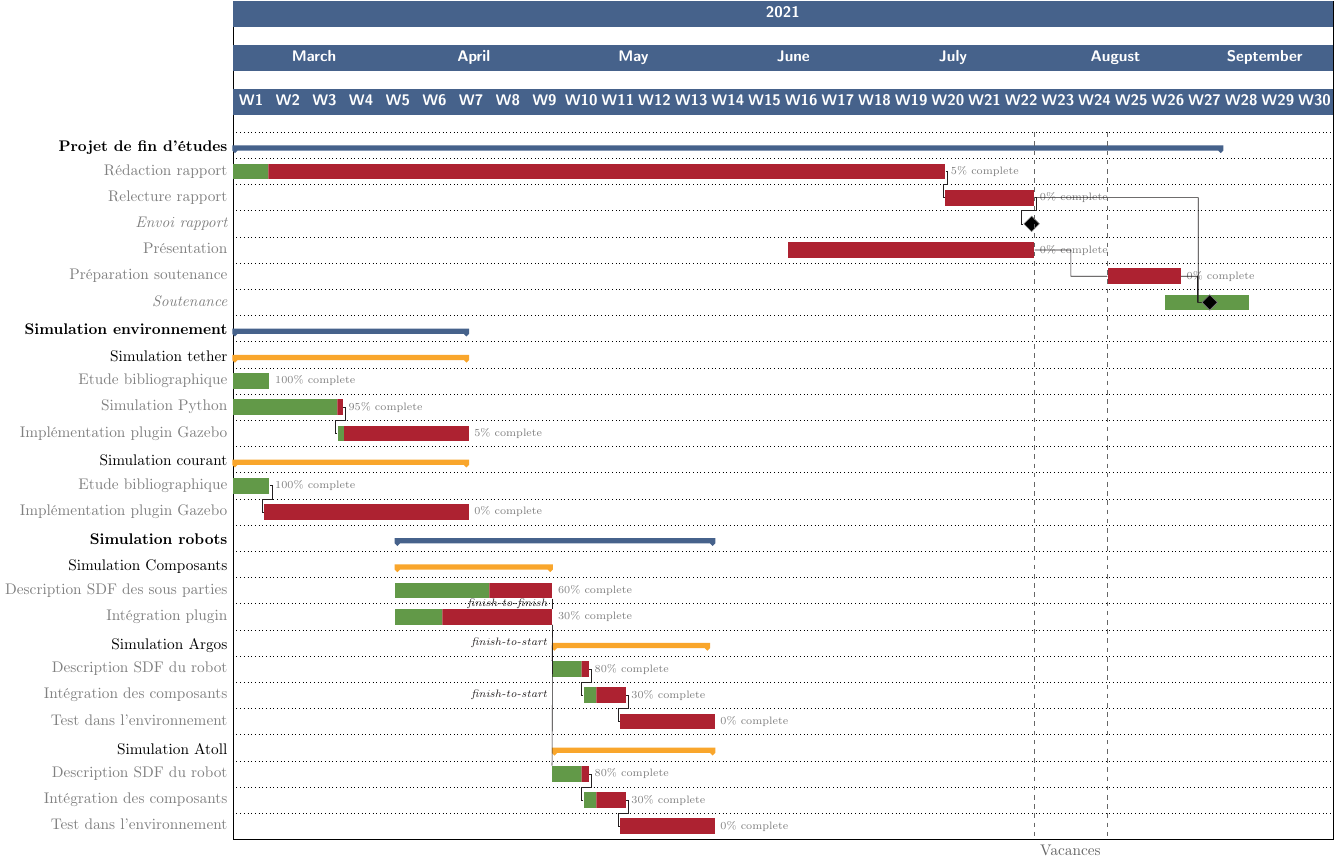
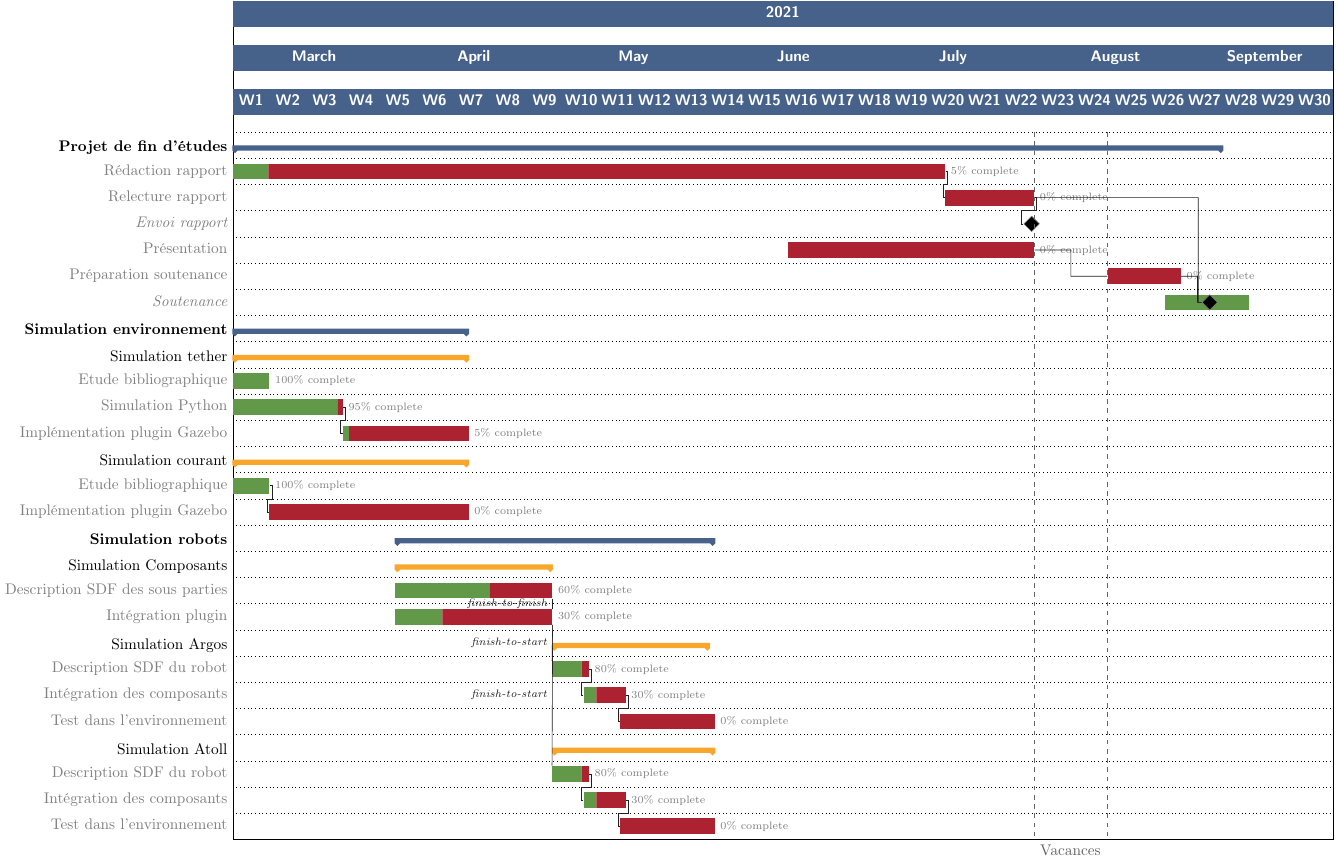
Before and after one commit to Teusner/Forssea_Report, a LaTeX figure (gantt/gantt.tex): the whole page. Compiled offline with pdfLaTeX.

Commit message:
Updating Gantt

```diff
--- a/gantt/gantt.tex
+++ b/gantt/gantt.tex
@@ -61,11 +61,11 @@
             \ganttgroup[group/.append style={Dandelion!80!Orange}]{Simulation tether}{2021-03-01}{2021-04-14} \\
                 \ganttbar[progress=100]{Etude bibliographique}{2021-03-01}{2021-03-07} \\
                 \ganttbar[progress=95, name=TPython]{Simulation Python}{2021-03-01}{2021-03-21} \\
-                \ganttlinkedbar[progress=5, name=TPlugin]{Implémentation plugin Gazebo}{2021-03-21}{2021-04-14} \\
+                \ganttlinkedbar[progress=5, name=TPlugin]{Implémentation plugin Gazebo}{2021-03-22}{2021-04-14} \\
 
             \ganttgroup[group/.append style={Dandelion!80!Orange}]{Simulation courant}{2021-03-01}{2021-04-14} \\
                 \ganttbar[progress=100, name=TBiblio]{Etude bibliographique}{2021-03-01}{2021-03-07} \\
-                \ganttlinkedbar[progress=0, name=TPlugin]{Implémentation plugin Gazebo}{2021-03-07}{2021-04-14} \\
+                \ganttlinkedbar[progress=0, name=TPlugin]{Implémentation plugin Gazebo}{2021-03-08}{2021-04-14} \\
 
         \ganttgroup{\textbf{Simulation robots}}{2021-04-01}{2021-05-31} \\
             \ganttgroup[group/.append style={Dandelion!80!Orange}]{Simulation Composants}{2021-04-01}{2021-04-30} \\
```
Also changed, not shown: main.tex (+0 -3 lines).
